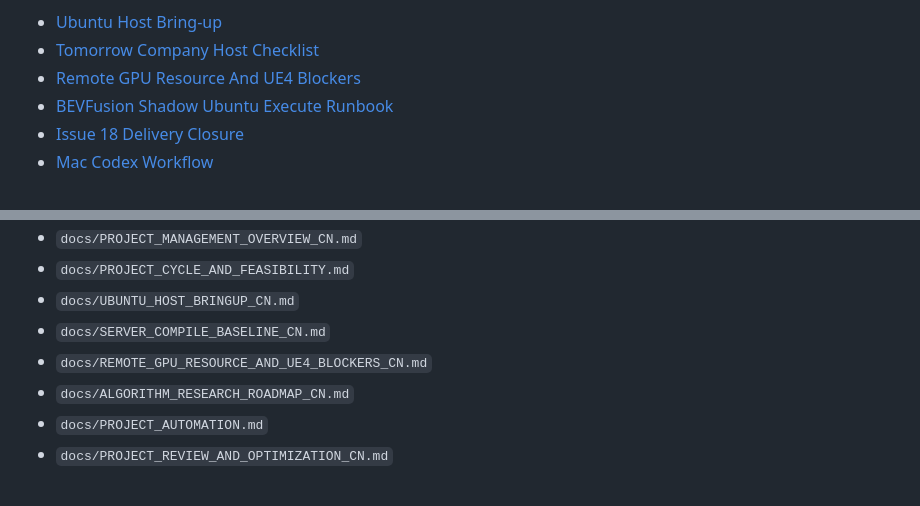
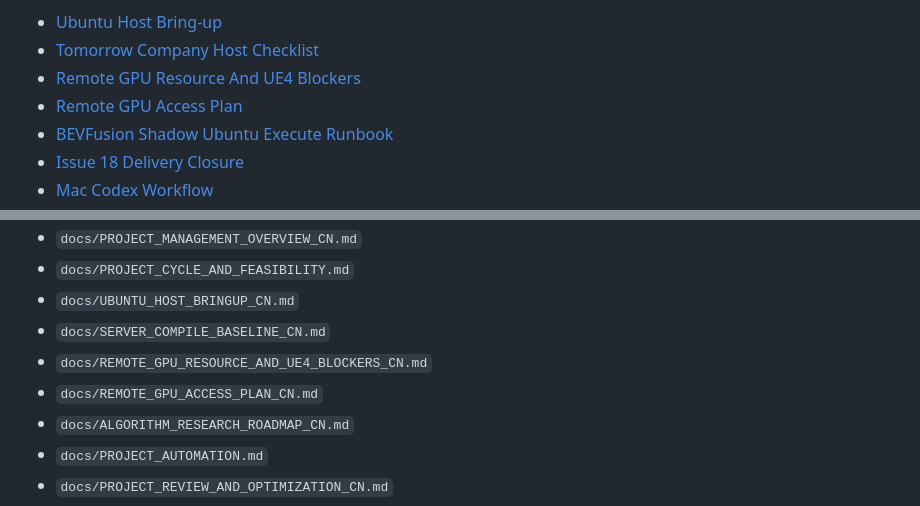
Before and after one commit to 77zmf/PIX-Simulation-Validation-Platform, a Markdown page: README.md, 2 parts joined by grey strips. GitHub-like rendering.

```diff
--- a/README.md
+++ b/README.md
@@ -236,6 +236,7 @@ Reference documents:
 - [Ubuntu Host Bring-up](./docs/UBUNTU_HOST_BRINGUP_CN.md)
 - [Tomorrow Company Host Checklist](./docs/TOMORROW_COMPANY_HOST_CHECKLIST_CN.md)
 - [Remote GPU Resource And UE4 Blockers](./docs/REMOTE_GPU_RESOURCE_AND_UE4_BLOCKERS_CN.md)
+- [Remote GPU Access Plan](./docs/REMOTE_GPU_ACCESS_PLAN_CN.md)
 - [BEVFusion Shadow Ubuntu Execute Runbook](./docs/BEVFUSION_SHADOW_UBUNTU_EXECUTE_RUNBOOK_CN.md)
 - [Issue 18 Delivery Closure](./docs/ISSUE18_BEVFUSION_SHADOW_DELIVERY_CLOSURE_CN.md)
 - [Mac Codex Workflow](./docs/MAC_CODEX_WORKFLOW_CN.md)
@@ -288,6 +289,7 @@ The repo-side planning documents live in:
 - `docs/UBUNTU_HOST_BRINGUP_CN.md`
 - `docs/SERVER_COMPILE_BASELINE_CN.md`
 - `docs/REMOTE_GPU_RESOURCE_AND_UE4_BLOCKERS_CN.md`
+- `docs/REMOTE_GPU_ACCESS_PLAN_CN.md`
 - `docs/ALGORITHM_RESEARCH_ROADMAP_CN.md`
 - `docs/PROJECT_AUTOMATION.md`
 - `docs/PROJECT_REVIEW_AND_OPTIMIZATION_CN.md`
```
Also changed, not shown: docs/REMOTE_GPU_ACCESS_PLAN_CN.md (added, +206 -0 lines).
